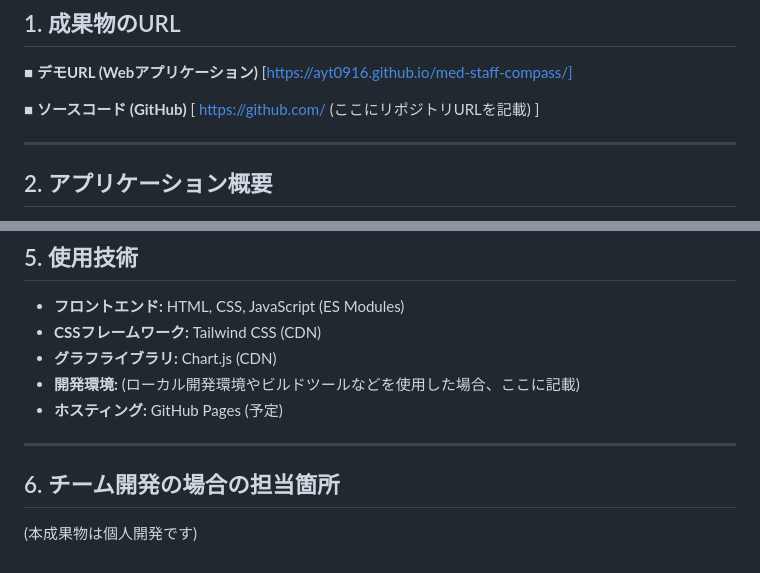
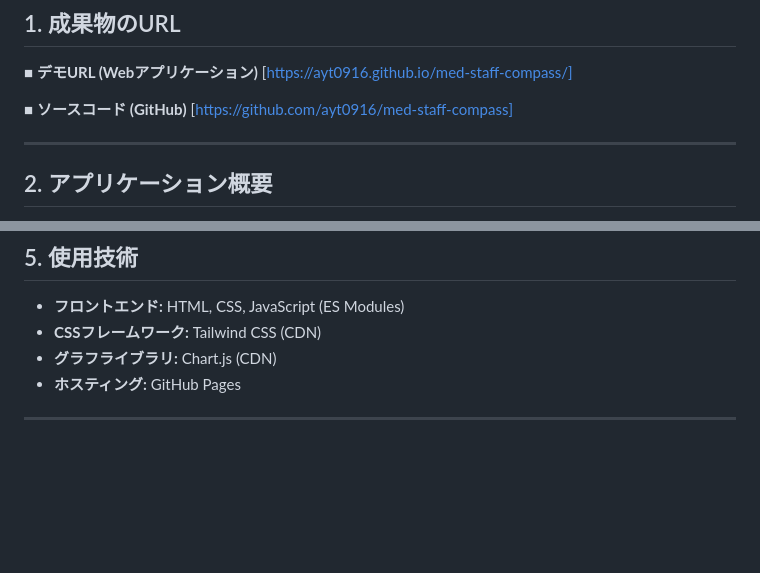
Before and after one commit to ayt0916/med-staff-compass, a Markdown page: README.md, 2 parts joined by grey strips. Rendered like a GitHub page; blank space fills up the shorter version.

```diff
--- a/README.md
+++ b/README.md
@@ -11,7 +11,7 @@
 [https://ayt0916.github.io/med-staff-compass/]
 
 ■ **ソースコード (GitHub)**
-[ https://github.com/ (ここにリポジトリURLを記載) ]
+[https://github.com/ayt0916/med-staff-compass]
 
 ---
 
@@ -83,11 +83,6 @@
 * **フロントエンド:** HTML, CSS, JavaScript (ES Modules)
 * **CSSフレームワーク:** Tailwind CSS (CDN)
 * **グラフライブラリ:** Chart.js (CDN)
-* **開発環境:** (ローカル開発環境やビルドツールなどを使用した場合、ここに記載)
-* **ホスティング:** GitHub Pages (予定)
+* **ホスティング:** GitHub Pages
 
 ---
-
-## 6. チーム開発の場合の担当箇所
-
-(本成果物は個人開発です)
```
